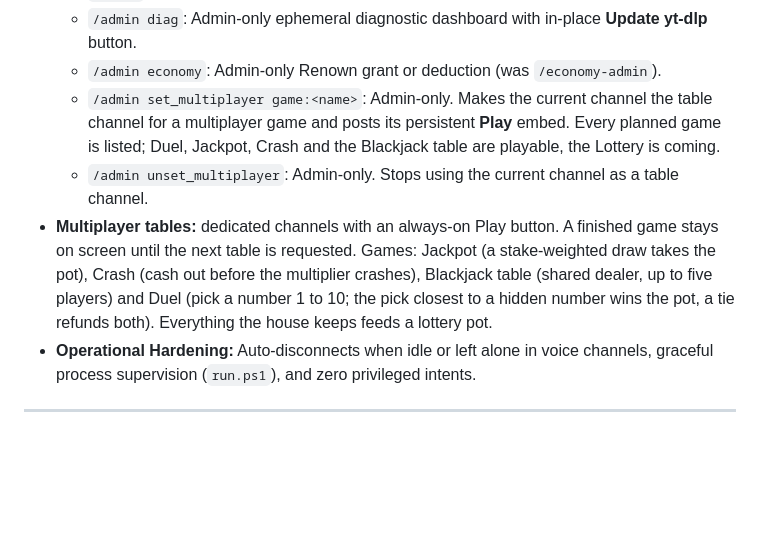
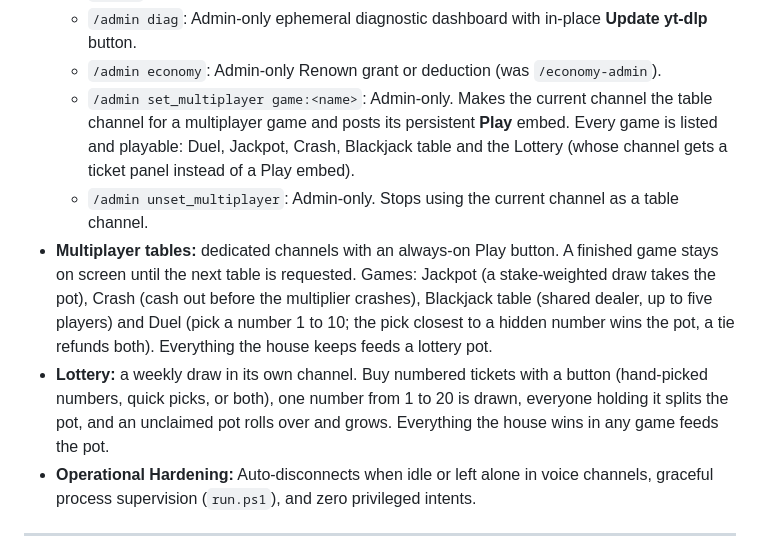
Before and after one commit to JadeGrey/yokai-mark-V, a Markdown page: README.md, the part around the change. Drawn GitHub-style; blank space fills up the shorter version.

Commit message:
docs(lottery): document the lottery and record phase M4
Co-Authored-By: Claude Sonnet 5.5 <noreply@anthropic.com>
Claude-Session: https://claude.ai/code/session_01BxUkTAJGP4uNByTtyvj8n9

```diff
--- a/README.md
+++ b/README.md
@@ -20,9 +20,10 @@ Yokai is a private, single-server Discord bot (~10 users) hosted locally on the
   - `/about`: Detailed runtime stack versions, system uptime, and credits.
   - `/admin diag`: Admin-only ephemeral diagnostic dashboard with in-place **Update yt-dlp** button.
   - `/admin economy`: Admin-only Renown grant or deduction (was `/economy-admin`).
-  - `/admin set_multiplayer game:<name>`: Admin-only. Makes the current channel the table channel for a multiplayer game and posts its persistent **Play** embed. Every planned game is listed; Duel, Jackpot, Crash and the Blackjack table are playable, the Lottery is coming.
+  - `/admin set_multiplayer game:<name>`: Admin-only. Makes the current channel the table channel for a multiplayer game and posts its persistent **Play** embed. Every game is listed and playable: Duel, Jackpot, Crash, Blackjack table and the Lottery (whose channel gets a ticket panel instead of a Play embed).
   - `/admin unset_multiplayer`: Admin-only. Stops using the current channel as a table channel.
 - **Multiplayer tables:** dedicated channels with an always-on Play button. A finished game stays on screen until the next table is requested. Games: Jackpot (a stake-weighted draw takes the pot), Crash (cash out before the multiplier crashes), Blackjack table (shared dealer, up to five players) and Duel (pick a number 1 to 10; the pick closest to a hidden number wins the pot, a tie refunds both). Everything the house keeps feeds a lottery pot.
+- **Lottery:** a weekly draw in its own channel. Buy numbered tickets with a button (hand-picked numbers, quick picks, or both), one number from 1 to 20 is drawn, everyone holding it splits the pot, and an unclaimed pot rolls over and grows. Everything the house wins in any game feeds the pot.
 - **Operational Hardening:** Auto-disconnects when idle or left alone in voice channels, graceful process supervision (`run.ps1`), and zero privileged intents.
 
 ---
```
Also changed, not shown: TASKS.md (+33 -1 lines).
